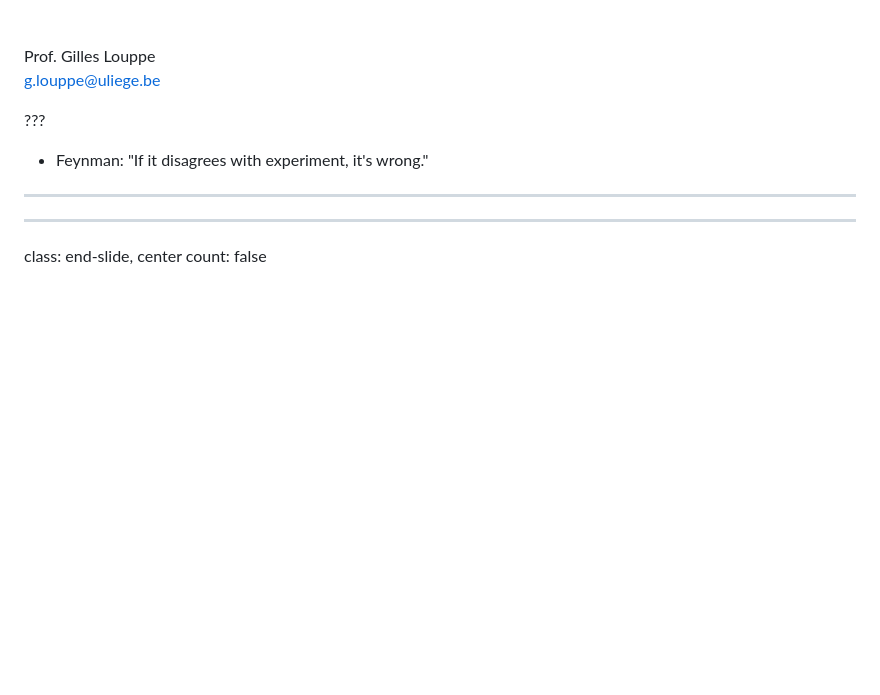
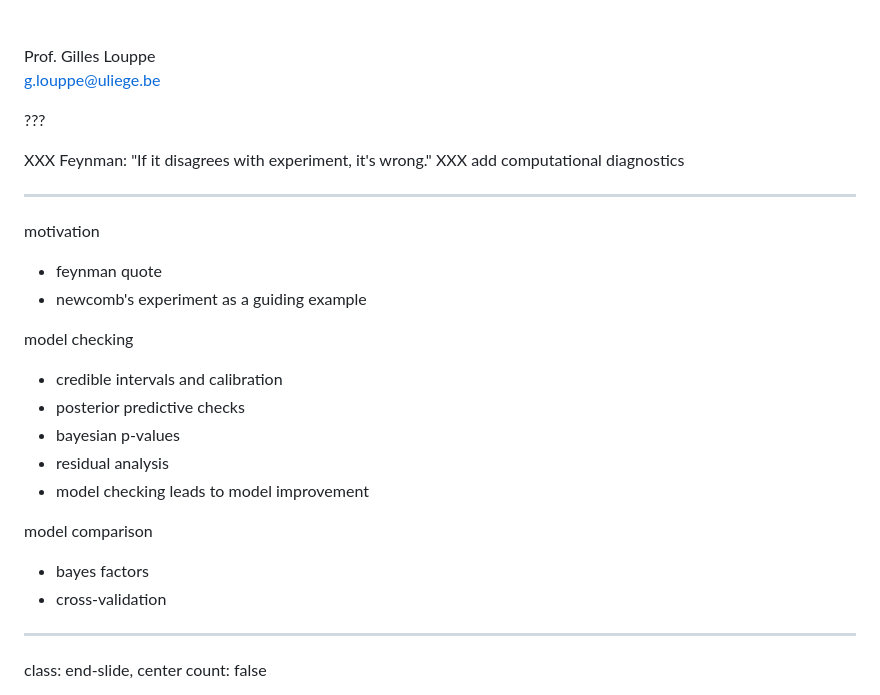
Before and after one commit to glouppe/dats0001-foundations-of-data-science, a Markdown page: lecture9.md, the part around the change. Drawn GitHub-style; blank space fills up the shorter version.

```diff
--- a/lecture9.md
+++ b/lecture9.md
@@ -10,10 +10,25 @@ Prof. Gilles Louppe<br>
 
 ???
 
-- Feynman: "If it disagrees with experiment, it's wrong."
+XXX Feynman: "If it disagrees with experiment, it's wrong."
+XXX add computational diagnostics
 
 ---
 
+motivation
+- feynman quote
+- newcomb's experiment as a guiding example
+
+model checking
+- credible intervals and calibration
+- posterior predictive checks
+- bayesian p-values
+- residual analysis
+- model checking leads to model improvement
+
+model comparison
+- bayes factors
+- cross-validation
 
 ---
 
```
Also changed, not shown: README.md (+3 -2 lines), lecture8.md (+10 -3 lines), figures/lec8/cavi-convergence.png, homework/betapicb.gif (added), homework/kepler_arguments.png (added), 6 other files.
